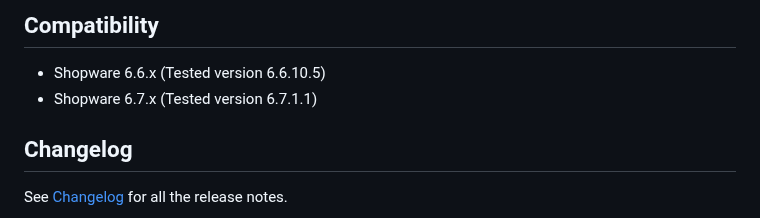
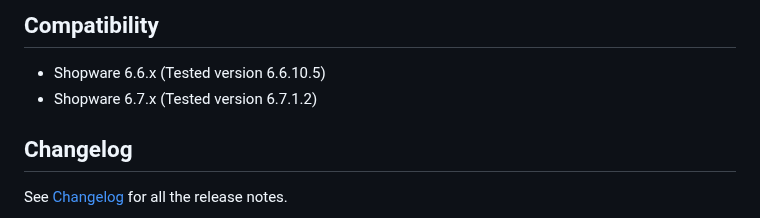
Before and after one commit to AltaPay/plugin-shopware, a Markdown page: README.md, the part around the change. GitHub-like rendering.

Commit message:
Update version and release notes

```diff
--- a/README.md
+++ b/README.md
@@ -36,7 +36,7 @@ Integrates your Shopware web shop to the AltaPay payments gateway.
 
 ## Compatibility
 - Shopware 6.6.x (Tested version 6.6.10.5)
-- Shopware 6.7.x (Tested version 6.7.1.1)
+- Shopware 6.7.x (Tested version 6.7.1.2)
 
 ## Changelog
 See [Changelog](CHANGELOG.md) for all the release notes.
```
Also changed, not shown: CHANGELOG.md (+4 -0 lines), wiki.md (+2 -3 lines), Docs/Configuration/shopware_configure_altapay_terminal_detail.png, 1 other file.
